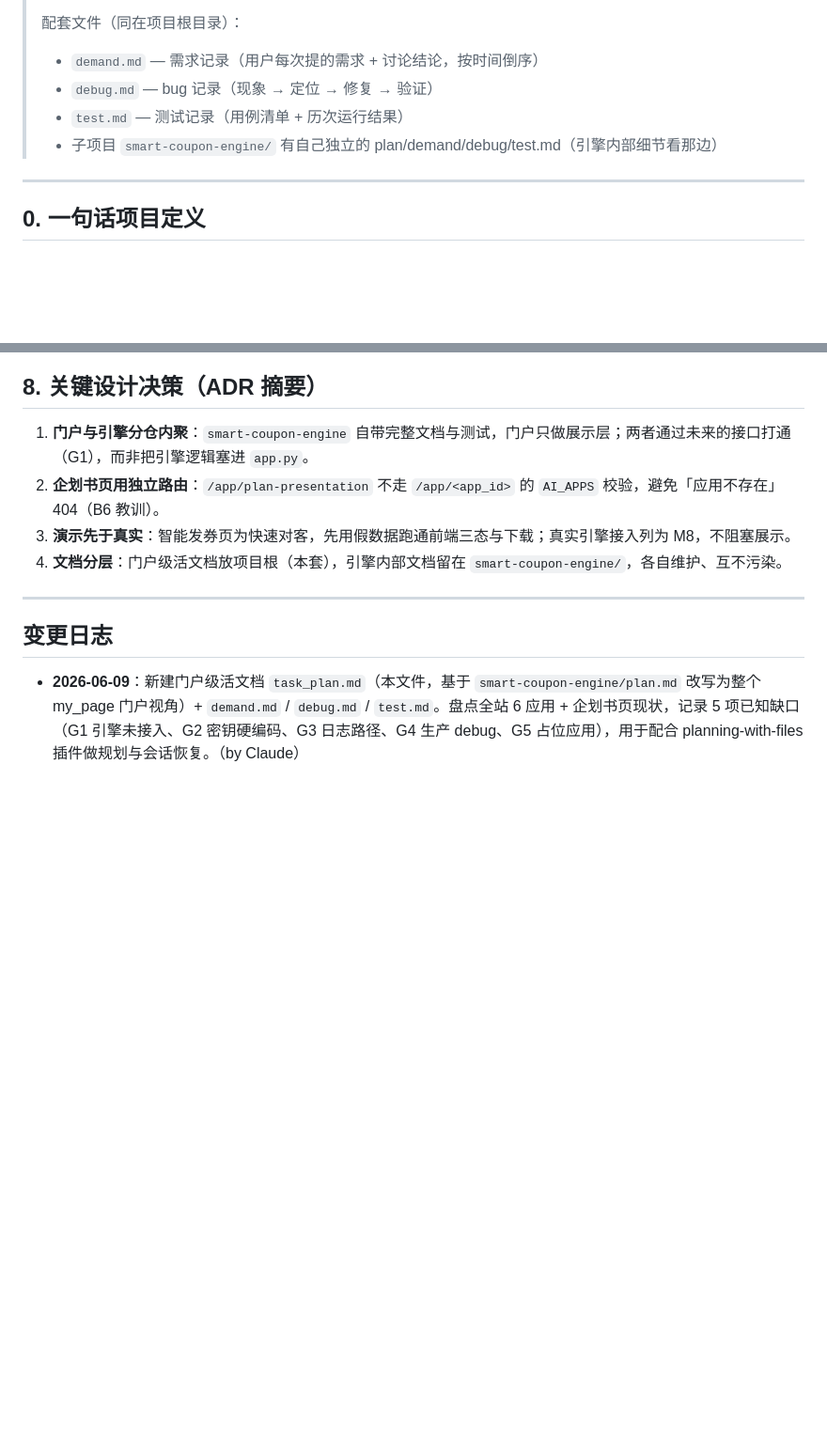
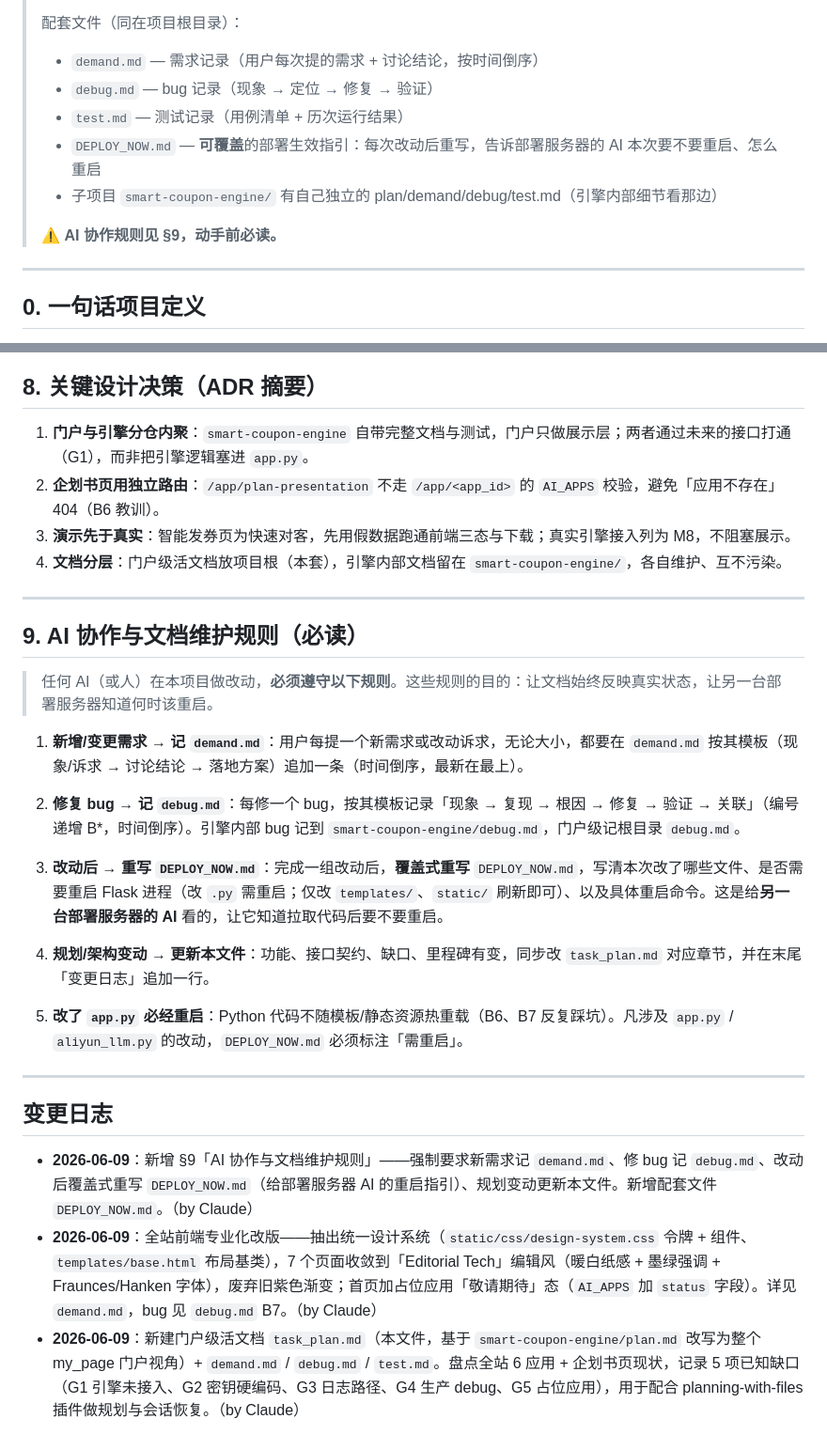
Before and after one commit to taoxuewen/my_page, a Markdown page: task_plan.md, 2 parts joined by grey strips. Shown at 94% size. Drawn GitHub-style; blank space fills up the shorter version.

Commit message:
文档：新增 AI 协作规则(§9) + 可覆盖部署指引 DEPLOY_NOW.md + 补记 D10/D11 需求
Co-Authored-By: Claude Opus 4.8 <noreply@anthropic.com>

```diff
--- a/task_plan.md
+++ b/task_plan.md
@@ -8,7 +8,10 @@
 > - `demand.md` — 需求记录（用户每次提的需求 + 讨论结论，按时间倒序）
 > - `debug.md`  — bug 记录（现象 → 定位 → 修复 → 验证）
 > - `test.md`   — 测试记录（用例清单 + 历次运行结果）
+> - `DEPLOY_NOW.md` — **可覆盖**的部署生效指引：每次改动后重写，告诉部署服务器的 AI 本次要不要重启、怎么重启
 > - 子项目 `smart-coupon-engine/` 有自己独立的 plan/demand/debug/test.md（引擎内部细节看那边）
+>
+> ⚠️ **AI 协作规则见 §9，动手前必读。**
 
 ---
 
@@ -168,6 +171,24 @@ my_page/
 
 ---
 
+## 9. AI 协作与文档维护规则（必读）
+
+> 任何 AI（或人）在本项目做改动，**必须遵守以下规则**。这些规则的目的：让文档始终反映真实状态，让另一台部署服务器知道何时该重启。
+
+1. **新增/变更需求 → 记 `demand.md`**：用户每提一个新需求或改动诉求，无论大小，都要在 `demand.md` 按其模板（现象/诉求 → 讨论结论 → 落地方案）追加一条（时间倒序，最新在最上）。
+
+2. **修复 bug → 记 `debug.md`**：每修一个 bug，按其模板记录「现象 → 复现 → 根因 → 修复 → 验证 → 关联」（编号递增 B*，时间倒序）。引擎内部 bug 记到 `smart-coupon-engine/debug.md`，门户级记根目录 `debug.md`。
+
+3. **改动后 → 重写 `DEPLOY_NOW.md`**：完成一组改动后，**覆盖式重写** `DEPLOY_NOW.md`，写清本次改了哪些文件、是否需要重启 Flask 进程（改 `.py` 需重启；仅改 `templates/`、`static/` 刷新即可）、以及具体重启命令。这是给**另一台部署服务器的 AI** 看的，让它知道拉取代码后要不要重启。
+
+4. **规划/架构变动 → 更新本文件**：功能、接口契约、缺口、里程碑有变，同步改 `task_plan.md` 对应章节，并在末尾「变更日志」追加一行。
+
+5. **改了 `app.py` 必经重启**：Python 代码不随模板/静态资源热重载（B6、B7 反复踩坑）。凡涉及 `app.py` / `aliyun_llm.py` 的改动，`DEPLOY_NOW.md` 必须标注「需重启」。
+
+---
+
 ## 变更日志
 
+- **2026-06-09**：新增 §9「AI 协作与文档维护规则」——强制要求新需求记 `demand.md`、修 bug 记 `debug.md`、改动后覆盖式重写 `DEPLOY_NOW.md`（给部署服务器 AI 的重启指引）、规划变动更新本文件。新增配套文件 `DEPLOY_NOW.md`。（by Claude）
+- **2026-06-09**：全站前端专业化改版——抽出统一设计系统（`static/css/design-system.css` 令牌 + 组件、`templates/base.html` 布局基类），7 个页面收敛到「Editorial Tech」编辑风（暖白纸感 + 墨绿强调 + Fraunces/Hanken 字体），废弃旧紫色渐变；首页加占位应用「敬请期待」态（`AI_APPS` 加 `status` 字段）。详见 `demand.md`，bug 见 `debug.md` B7。（by Claude）
 - **2026-06-09**：新建门户级活文档 `task_plan.md`（本文件，基于 `smart-coupon-engine/plan.md` 改写为整个 my_page 门户视角）+ `demand.md` / `debug.md` / `test.md`。盘点全站 6 应用 + 企划书页现状，记录 5 项已知缺口（G1 引擎未接入、G2 密钥硬编码、G3 日志路径、G4 生产 debug、G5 占位应用），用于配合 planning-with-files 插件做规划与会话恢复。（by Claude）
```
Also changed, not shown: DEPLOY_NOW.md (added, +53 -0 lines), demand.md (+14 -0 lines).
